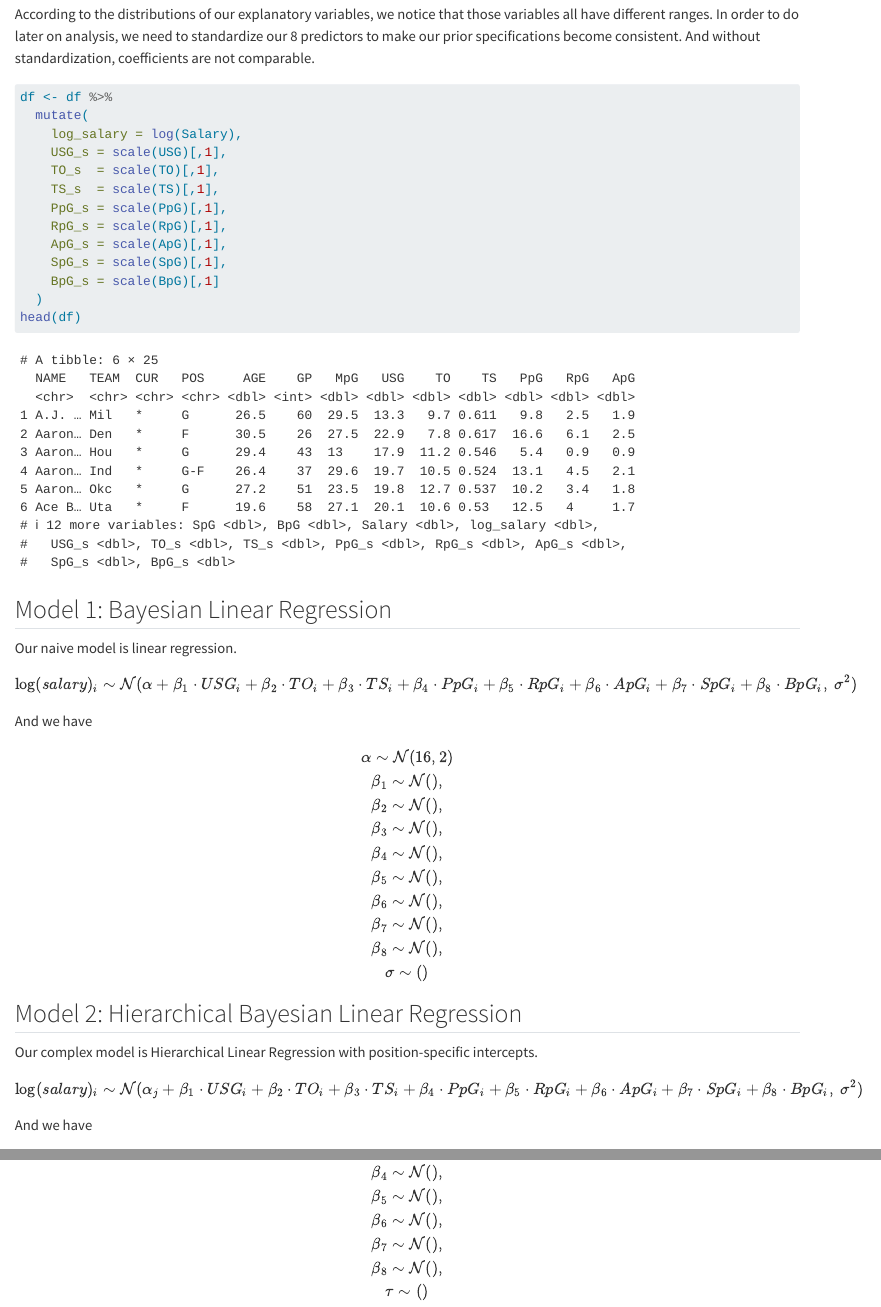
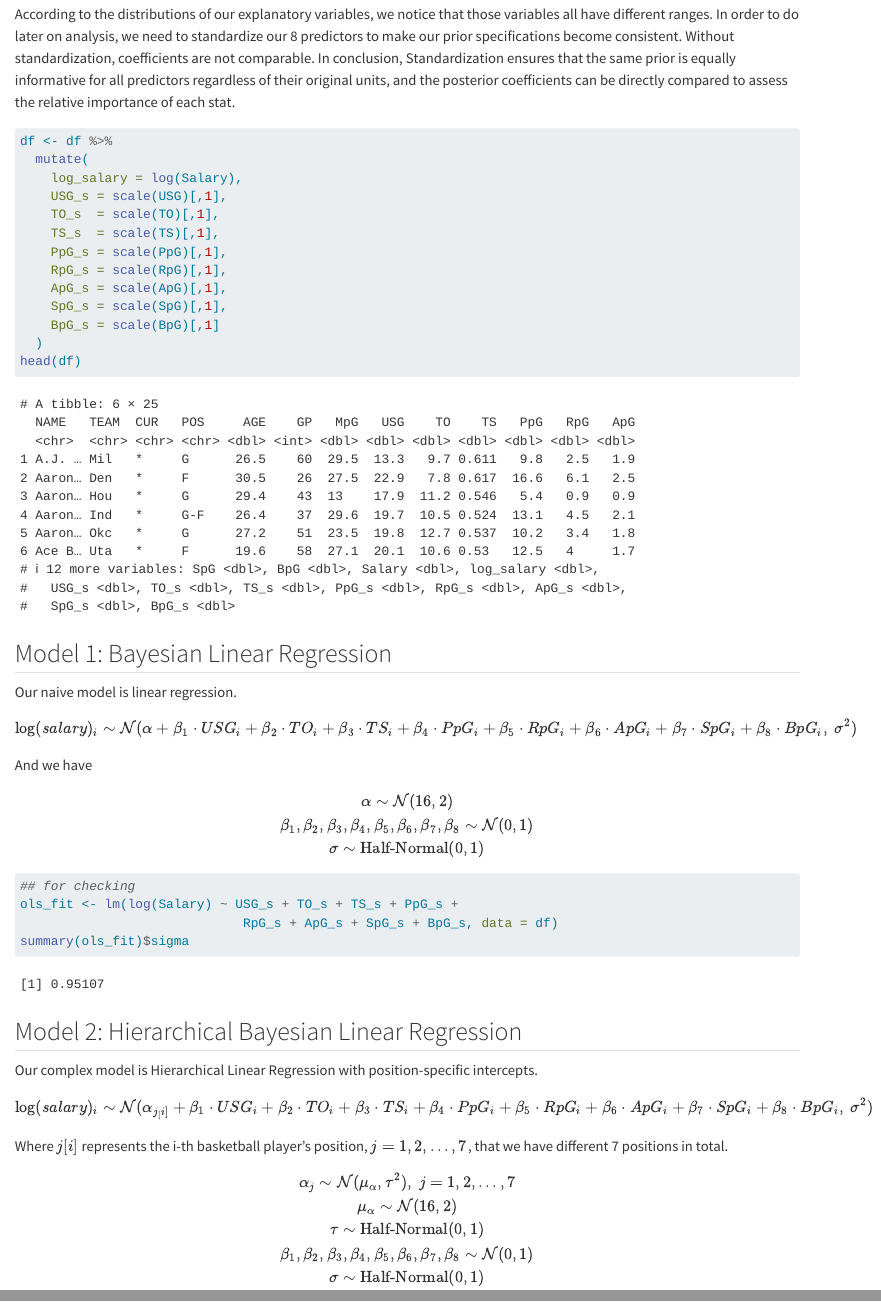
Before and after one commit to heydevin/stat405-final-project, a Quarto document (Second_Draft.qmd): the page in a window 1100 px wide, from 9230 px down, and a second part further down, joined at a grey line. Rendered offline with R 4.5, knitr and Pandoc in place of Quarto, with nearby package versions; long lines of code are wrapped.

Commit message:
all priors distribution for both models specified

````diff
--- a/Second_Draft.qmd
+++ b/Second_Draft.qmd
@@ -177,7 +177,7 @@ We notice that for the heat map, there's no correlation coefficient greater than
 
 Note that for our VIF values, there exists one VIF value of $6.016229$ (`PpG`) which is normally considered to be a concerning threshold that requires further investigation since this variable could potentially be affecting coefficient estimates. Since `PpG` represents points per game, higher `PpG` surely results in higher `Salary`. However, we decide not to drop this column, since this VIF value is not extremely high (less than 10), and this variable acts as a key factor to consider for our research question.
 
-According to the distributions of our explanatory variables, we notice that those variables all have different ranges. In order to do later on analysis, we need to standardize our 8 predictors to make our prior specifications become consistent. And without standardization, coefficients are not comparable.
+According to the distributions of our explanatory variables, we notice that those variables all have different ranges. In order to do later on analysis, we need to standardize our 8 predictors to make our prior specifications become consistent. Without standardization, coefficients are not comparable. In conclusion, Standardization ensures that the same prior is equally informative for all predictors regardless of their original units, and the posterior coefficients can be directly compared to assess the relative importance of each stat.
 ```{r}
 df <- df %>%
   mutate(
@@ -202,14 +202,20 @@ $$\log(salary)_i \sim \mathcal{N}(\alpha + \beta_1 \cdot USG_i + \beta_2\cdot TO
 
 And we have
 
-$$\alpha \sim \mathcal{N}(16, 2) \\ \beta_1 \sim \mathcal{N}(), \\ \beta_2 \sim \mathcal{N}(), \\ \beta_3 \sim \mathcal{N}(), \\ \beta_4 \sim \mathcal{N}(), \\ \beta_5 \sim \mathcal{N}(), \\ \beta_6 \sim \mathcal{N}(), \\ \beta_7 \sim \mathcal{N}(), \\ \beta_8 \sim \mathcal{N}(), \\ \sigma \sim ()$$
+$$\alpha \sim \mathcal{N}(16, 2) \\ \beta_1, \beta_2, \beta_3, \beta_4, \beta_5, \beta_6, \beta_7, \beta_8 \sim \mathcal{N}(0,1) \\ \sigma \sim \text{Half-Normal}(0, 1)$$
+```{r}
+## for checking
+ols_fit <- lm(log(Salary) ~ USG_s + TO_s + TS_s + PpG_s +
+                             RpG_s + ApG_s + SpG_s + BpG_s, data = df)
+summary(ols_fit)$sigma
+```
 
 ## Model 2: Hierarchical Bayesian Linear Regression
 
 Our complex model is Hierarchical Linear Regression with position-specific intercepts.
 
-$$\log(salary)_i \sim \mathcal{N}(\alpha_j + \beta_1 \cdot USG_i + \beta_2\cdot TO_i + \beta_3\cdot TS_i + \beta_4 \cdot PpG_i + \beta_5 \cdot RpG_i + \beta_6 \cdot ApG_i + \beta_7 \cdot SpG_i +\beta_8 \cdot BpG_i,\ \sigma^2)$$
+$$\log(salary)_i \sim \mathcal{N}(\alpha_{j_[i]} + \beta_1 \cdot USG_i + \beta_2\cdot TO_i + \beta_3\cdot TS_i + \beta_4 \cdot PpG_i + \beta_5 \cdot RpG_i + \beta_6 \cdot ApG_i + \beta_7 \cdot SpG_i +\beta_8 \cdot BpG_i,\ \sigma^2)$$
+Where $j[i]$ represents the i-th basketball player's position, $j = 1,2,...,7$, that we have different 7 positions in total.
 
-And we have
 
-$$\alpha_j \sim \mathcal{N}(\mu_a, \tau^2) \\ \beta_1 \sim \mathcal{N}(), \\ \beta_2 \sim \mathcal{N}(), \\ \beta_3 \sim \mathcal{N}(), \\ \beta_4 \sim \mathcal{N}(), \\ \beta_5 \sim \mathcal{N}(), \\ \beta_6 \sim \mathcal{N}(), \\ \beta_7 \sim \mathcal{N}(), \\ \beta_8 \sim \mathcal{N}(), \\ \tau \sim ()$$
+$$\alpha_j \sim \mathcal{N}(\mu_\alpha, \tau^2), \ j = 1,2,...,7 \\ \mu_\alpha \sim \mathcal{N}(16,2) \\ \tau \sim \text{Half-Normal}(0, 1) \\ \beta_1, \beta_2, \beta_3, \beta_4, \beta_5, \beta_6, \beta_7, \beta_8 \sim \mathcal{N}(0,1) \\ \sigma \sim \text{Half-Normal}(0, 1)$$
````
